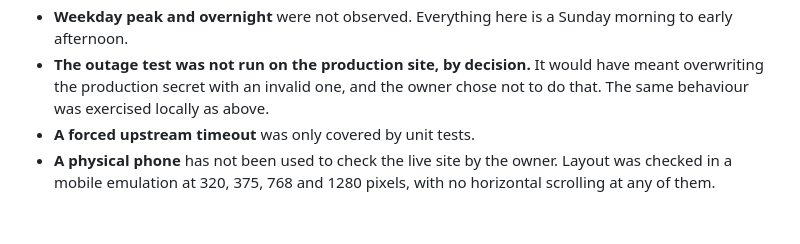
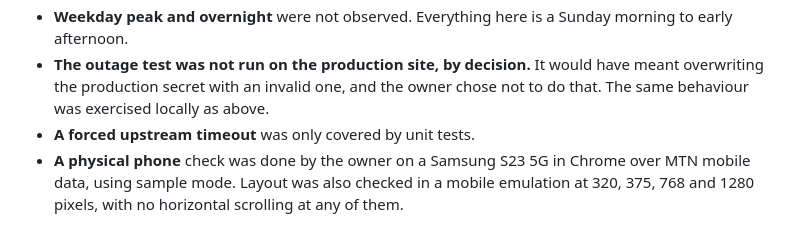
Before and after one commit to oyedokunken/drift, a Markdown page: docs/VERIFICATION.md, the part around the change. GitHub-like rendering.

```diff
--- a/docs/VERIFICATION.md
+++ b/docs/VERIFICATION.md
@@ -82,6 +82,6 @@ Run on a local Worker against the real TfL API with real persisted storage:
   meant overwriting the production secret with an invalid one, and the owner chose not
   to do that. The same behaviour was exercised locally as above.
 - **A forced upstream timeout** was only covered by unit tests.
-- **A physical phone** has not been used to check the live site by the owner. Layout
-  was checked in a mobile emulation at 320, 375, 768 and 1280 pixels, with no
-  horizontal scrolling at any of them.
+- **A physical phone** check was done by the owner on a Samsung S23 5G in Chrome over
+  MTN mobile data, using sample mode. Layout was also checked in a mobile emulation at
+  320, 375, 768 and 1280 pixels, with no horizontal scrolling at any of them.
```
Also changed, not shown: CHANGELOG.md (+23 -14 lines), README.md (+23 -1 lines), docs/screenshots/live-desktop.png, docs/screenshots/live-mobile.png, docs/screenshots/mismatch-1280.png, docs/screenshots/mismatch-375.png.
